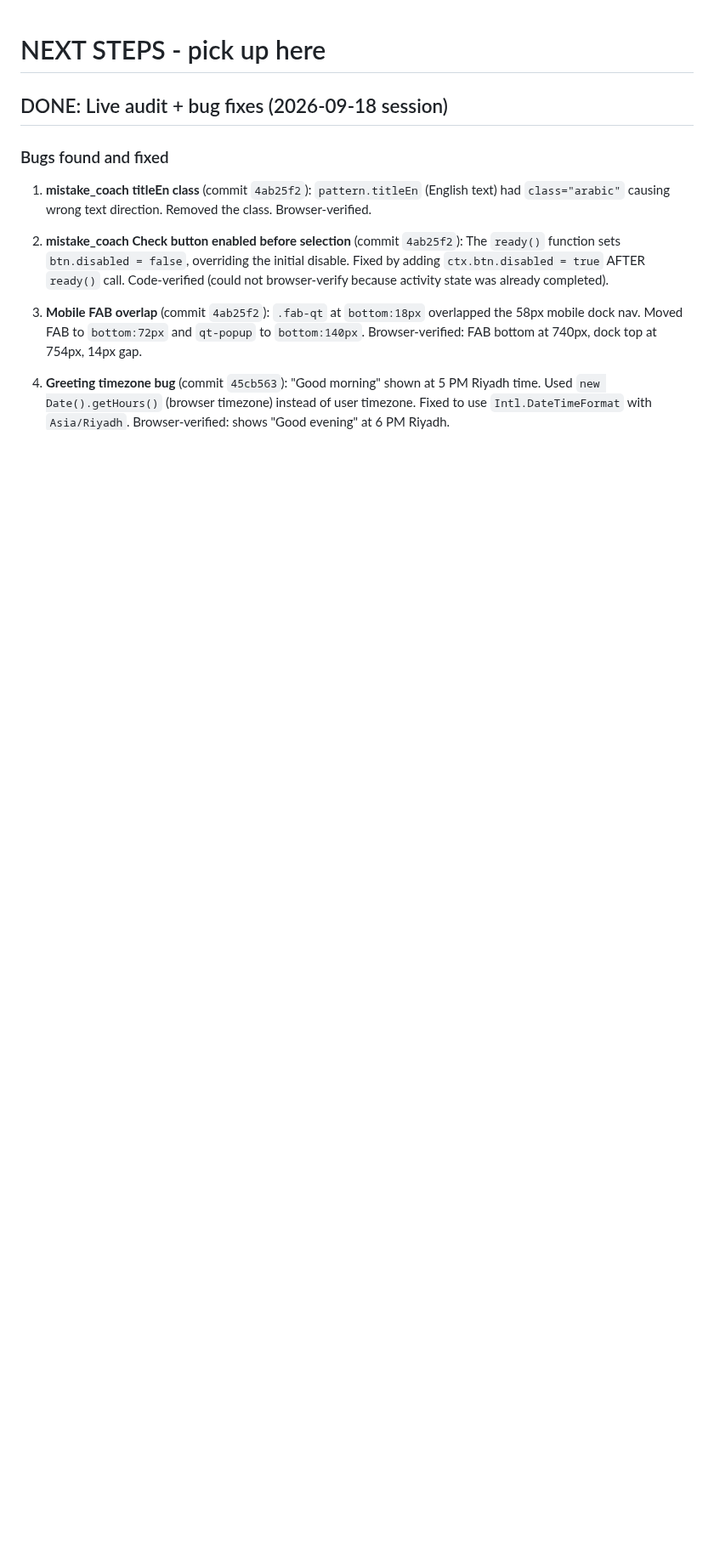
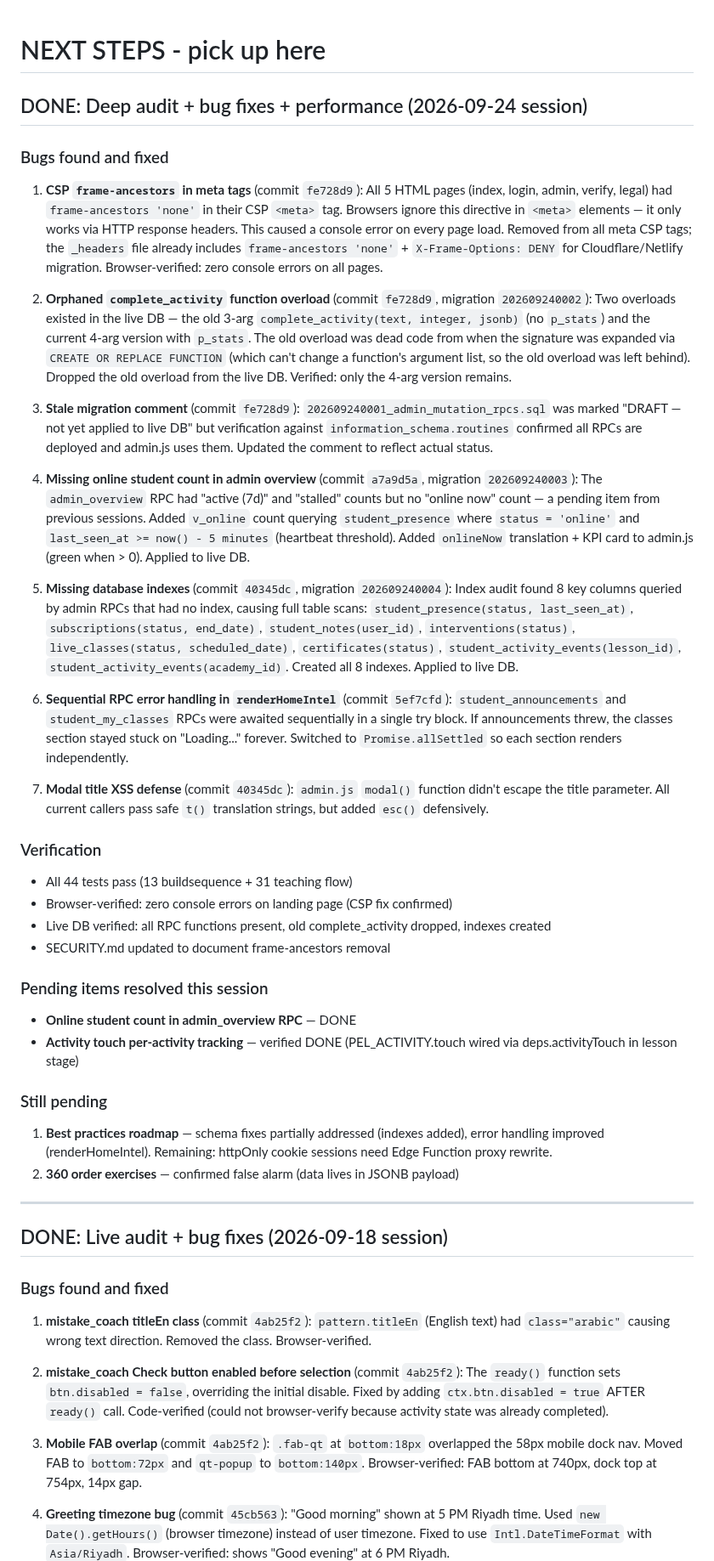
Before and after one commit to personalizedenglishlessons/tutorfiraspel, a Markdown page: NEXT_STEPS.md, the part around the change. Shown at 85% size. Drawn GitHub-style; blank space fills up the shorter version.

Commit message:
docs: audit breadcrumbs — 7 fixes shipped in 2026-09-24 session
Document all findings and fixes in NEXT_STEPS.md:
- CSP frame-ancestors console error (5 pages)
- Orphaned complete_activity DB overload
- Stale migration comment
- Online student count in admin overview (pending item resolved)
- 8 missing DB indexes for admin query performance
- renderHomeIntel independent error handling
- Modal title XSS defense

All 44 tests pass. Live DB verified.

```diff
--- a/NEXT_STEPS.md
+++ b/NEXT_STEPS.md
@@ -1,4 +1,37 @@
 # NEXT STEPS - pick up here
+
+## DONE: Deep audit + bug fixes + performance (2026-09-24 session)
+
+### Bugs found and fixed
+1. **CSP `frame-ancestors` in meta tags** (commit `fe728d9`): All 5 HTML pages (index, login, admin, verify, legal) had `frame-ancestors 'none'` in their CSP `<meta>` tag. Browsers ignore this directive in `<meta>` elements — it only works via HTTP response headers. This caused a console error on every page load. Removed from all meta CSP tags; the `_headers` file already includes `frame-ancestors 'none'` + `X-Frame-Options: DENY` for Cloudflare/Netlify migration. Browser-verified: zero console errors on all pages.
+
+2. **Orphaned `complete_activity` function overload** (commit `fe728d9`, migration `202609240002`): Two overloads existed in the live DB — the old 3-arg `complete_activity(text, integer, jsonb)` (no `p_stats`) and the current 4-arg version with `p_stats`. The old overload was dead code from when the signature was expanded via `CREATE OR REPLACE FUNCTION` (which can't change a function's argument list, so the old overload was left behind). Dropped the old overload from the live DB. Verified: only the 4-arg version remains.
+
+3. **Stale migration comment** (commit `fe728d9`): `202609240001_admin_mutation_rpcs.sql` was marked "DRAFT — not yet applied to live DB" but verification against `information_schema.routines` confirmed all RPCs are deployed and admin.js uses them. Updated the comment to reflect actual status.
+
+4. **Missing online student count in admin overview** (commit `a7a9d5a`, migration `202609240003`): The `admin_overview` RPC had "active (7d)" and "stalled" counts but no "online now" count — a pending item from previous sessions. Added `v_online` count querying `student_presence` where `status = 'online'` and `last_seen_at >= now() - 5 minutes` (heartbeat threshold). Added `onlineNow` translation + KPI card to admin.js (green when > 0). Applied to live DB.
+
+5. **Missing database indexes** (commit `40345dc`, migration `202609240004`): Index audit found 8 key columns queried by admin RPCs that had no index, causing full table scans: `student_presence(status, last_seen_at)`, `subscriptions(status, end_date)`, `student_notes(user_id)`, `interventions(status)`, `live_classes(status, scheduled_date)`, `certificates(status)`, `student_activity_events(lesson_id)`, `student_activity_events(academy_id)`. Created all 8 indexes. Applied to live DB.
+
+6. **Sequential RPC error handling in `renderHomeIntel`** (commit `5ef7cfd`): `student_announcements` and `student_my_classes` RPCs were awaited sequentially in a single try block. If announcements threw, the classes section stayed stuck on "Loading..." forever. Switched to `Promise.allSettled` so each section renders independently.
+
+7. **Modal title XSS defense** (commit `40345dc`): `admin.js` `modal()` function didn't escape the title parameter. All current callers pass safe `t()` translation strings, but added `esc()` defensively.
+
+### Verification
+- All 44 tests pass (13 buildsequence + 31 teaching flow)
+- Browser-verified: zero console errors on landing page (CSP fix confirmed)
+- Live DB verified: all RPC functions present, old complete_activity dropped, indexes created
+- SECURITY.md updated to document frame-ancestors removal
+
+### Pending items resolved this session
+- **Online student count in admin_overview RPC** — DONE
+- **Activity touch per-activity tracking** — verified DONE (PEL_ACTIVITY.touch wired via deps.activityTouch in lesson stage)
+
+### Still pending
+1. **Best practices roadmap** — schema fixes partially addressed (indexes added), error handling improved (renderHomeIntel). Remaining: httpOnly cookie sessions need Edge Function proxy rewrite.
+2. **360 order exercises** — confirmed false alarm (data lives in JSONB payload)
+
+---
 
 ## DONE: Live audit + bug fixes (2026-09-18 session)
 
```
